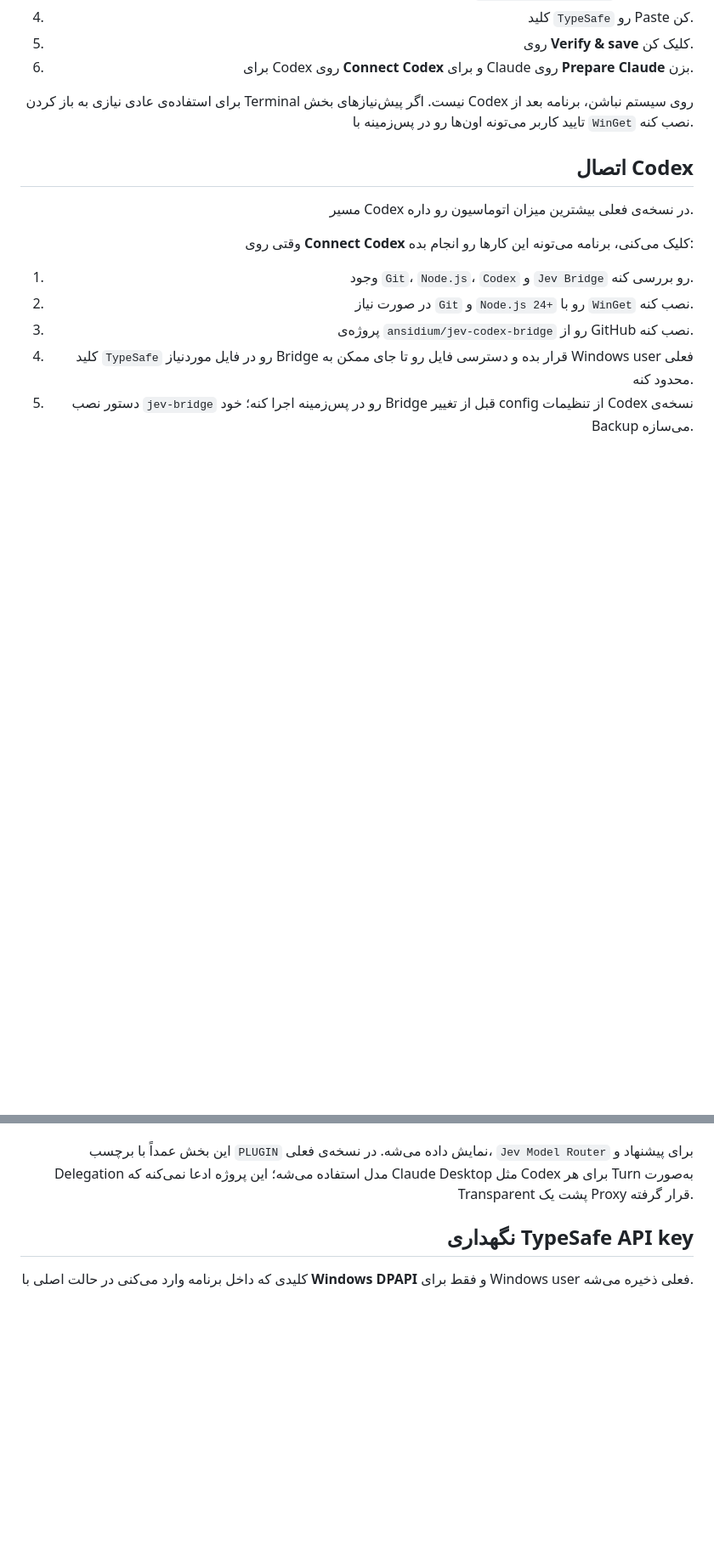
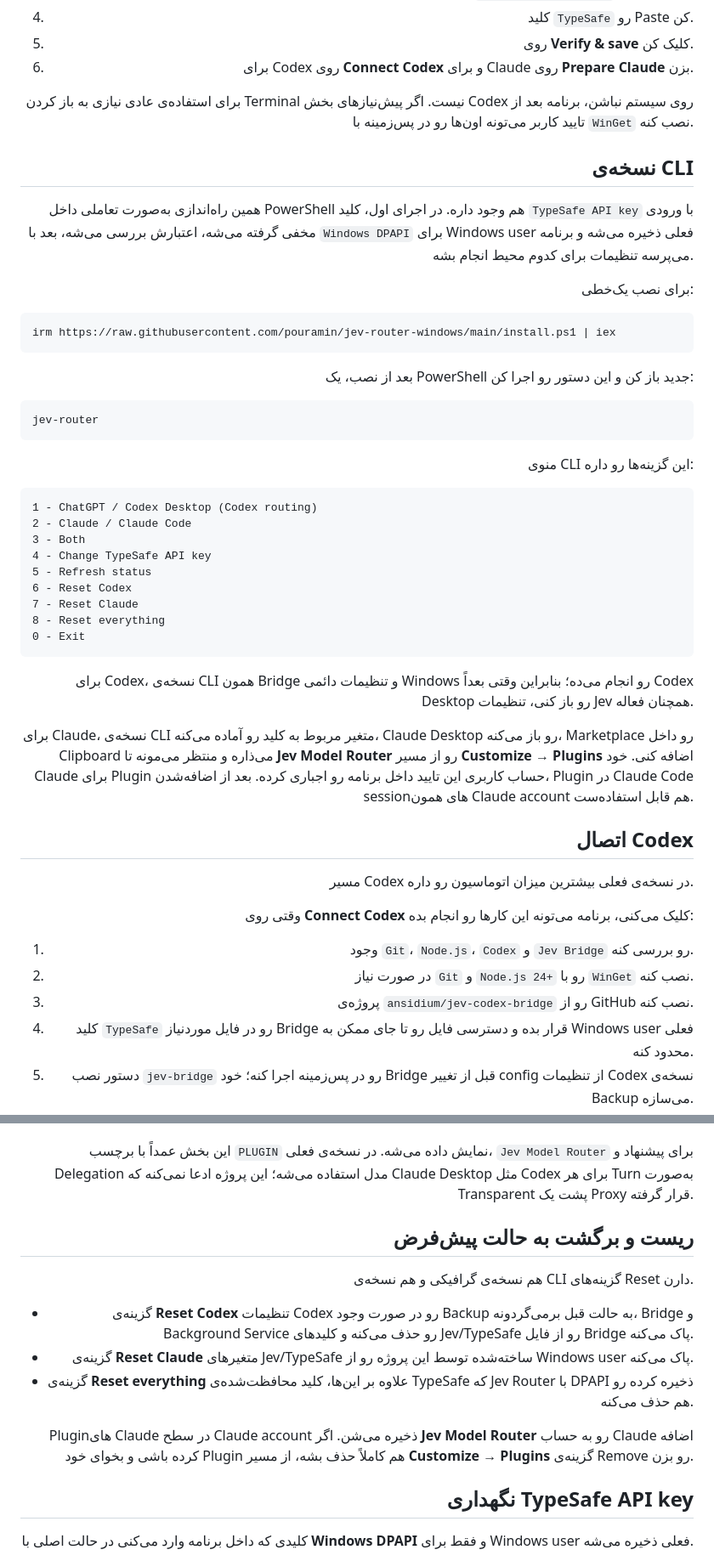
Before and after one commit to pouramin/jev-router-windows, a Markdown page: README_FA.md, 2 parts joined by grey strips. Shown at 85% size. GitHub-like rendering; blank space fills up the shorter version.

Commit message:
docs: document CLI and reset workflow in Persian

````diff
--- a/README_FA.md
+++ b/README_FA.md
@@ -32,6 +32,52 @@
 
 برای استفاده‌ی عادی نیازی به باز کردن Terminal نیست. اگر پیش‌نیازهای بخش Codex روی سیستم نباشن، برنامه بعد از تایید کاربر می‌تونه اون‌ها رو در پس‌زمینه با `WinGet` نصب کنه.
 
+## نسخه‌ی CLI
+
+همین راه‌اندازی به‌صورت تعاملی داخل PowerShell هم وجود داره. در اجرای اول، کلید `TypeSafe API key` با ورودی مخفی گرفته می‌شه، اعتبارش بررسی می‌شه، بعد با `Windows DPAPI` برای Windows user فعلی ذخیره می‌شه و برنامه می‌پرسه تنظیمات برای کدوم محیط انجام بشه.
+
+برای نصب یک‌خطی:
+
+</div>
+
+```powershell
+irm https://raw.githubusercontent.com/pouramin/jev-router-windows/main/install.ps1 | iex
+```
+
+<div dir="rtl" align="right">
+
+بعد از نصب، یک PowerShell جدید باز کن و این دستور رو اجرا کن:
+
+</div>
+
+```powershell
+jev-router
+```
+
+<div dir="rtl" align="right">
+
+منوی CLI این گزینه‌ها رو داره:
+
+</div>
+
+```text
+1 - ChatGPT / Codex Desktop (Codex routing)
+2 - Claude / Claude Code
+3 - Both
+4 - Change TypeSafe API key
+5 - Refresh status
+6 - Reset Codex
+7 - Reset Claude
+8 - Reset everything
+0 - Exit
+```
+
+<div dir="rtl" align="right">
+
+برای Codex، نسخه‌ی CLI همون Bridge و تنظیمات دائمی Windows رو انجام می‌ده؛ بنابراین وقتی بعداً Codex Desktop رو باز کنی، تنظیمات Jev همچنان فعاله.
+
+برای Claude، نسخه‌ی CLI متغیر مربوط به کلید رو آماده می‌کنه، Claude Desktop رو باز می‌کنه، Marketplace رو داخل Clipboard می‌ذاره و منتظر می‌مونه تا **Jev Model Router** رو از مسیر **Customize → Plugins** اضافه کنی. خود Claude برای Plugin حساب کاربری این تایید داخل برنامه رو اجباری کرده. بعد از اضافه‌شدن، Plugin در Claude Code sessionهای همون Claude account هم قابل استفاده‌ست.
+
 ## اتصال Codex
 
 مسیر Codex در نسخه‌ی فعلی بیشترین میزان اتوماسیون رو داره.
@@ -65,6 +111,16 @@
 **Customize → Plugins → Add → Add marketplace → paste → install Jev Model Router**
 
 این بخش عمداً با برچسب `PLUGIN` نمایش داده می‌شه. در نسخه‌ی فعلی، `Jev Model Router` برای پیشنهاد و Delegation مدل استفاده می‌شه؛ این پروژه ادعا نمی‌کنه که Claude Desktop مثل Codex برای هر Turn به‌صورت Transparent پشت یک Proxy قرار گرفته.
+
+## ریست و برگشت به حالت پیش‌فرض
+
+هم نسخه‌ی گرافیکی و هم نسخه‌ی CLI گزینه‌های Reset دارن.
+
+- گزینه‌ی **Reset Codex** تنظیمات Codex رو در صورت وجود Backup به حالت قبل برمی‌گردونه، Bridge و Background Service رو حذف می‌کنه و کلیدهای Jev/TypeSafe رو از فایل Bridge پاک می‌کنه.
+- گزینه‌ی **Reset Claude** متغیرهای Jev/TypeSafe ساخته‌شده توسط این پروژه رو از Windows user پاک می‌کنه.
+- گزینه‌ی **Reset everything** علاوه بر این‌ها، کلید محافظت‌شده‌ی TypeSafe که Jev Router با DPAPI ذخیره کرده رو هم حذف می‌کنه.
+
+Pluginهای Claude در سطح Claude account ذخیره می‌شن. اگر **Jev Model Router** رو به حساب Claude اضافه کرده باشی و بخوای خود Plugin هم کاملاً حذف بشه، از مسیر **Customize → Plugins** گزینه‌ی Remove رو بزن.
 
 ## نگهداری TypeSafe API key
 
````
